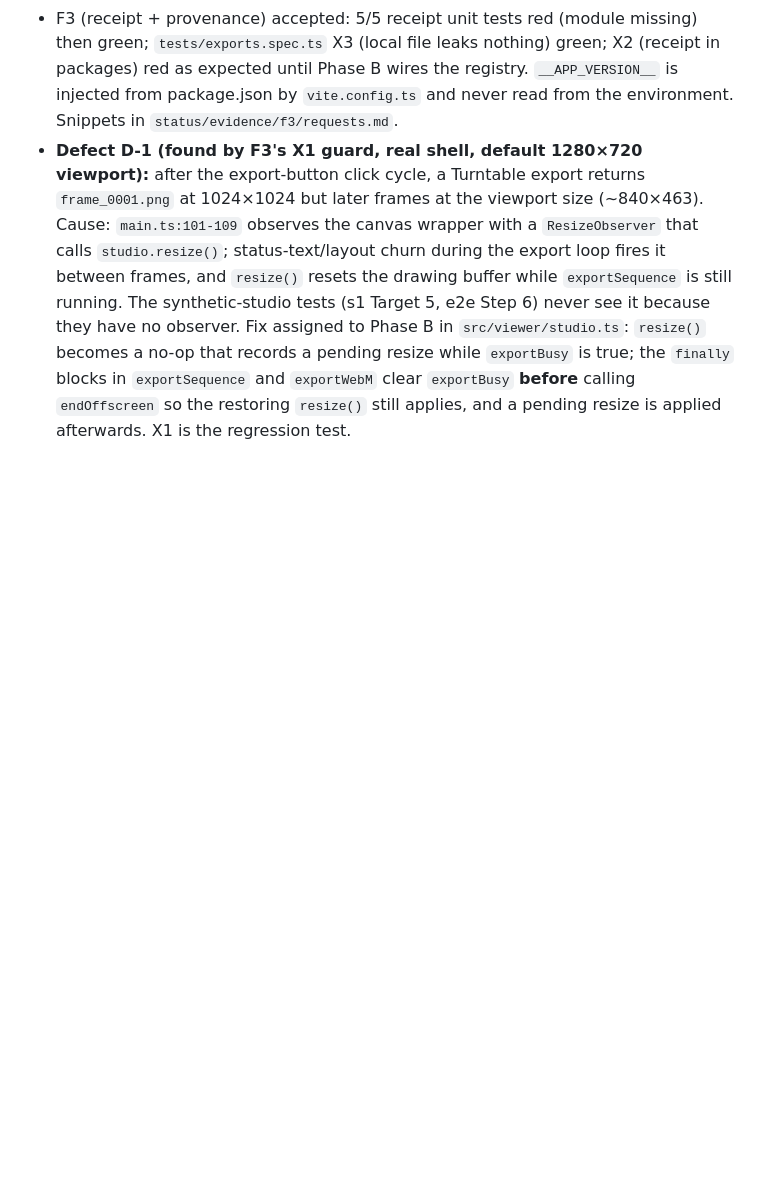
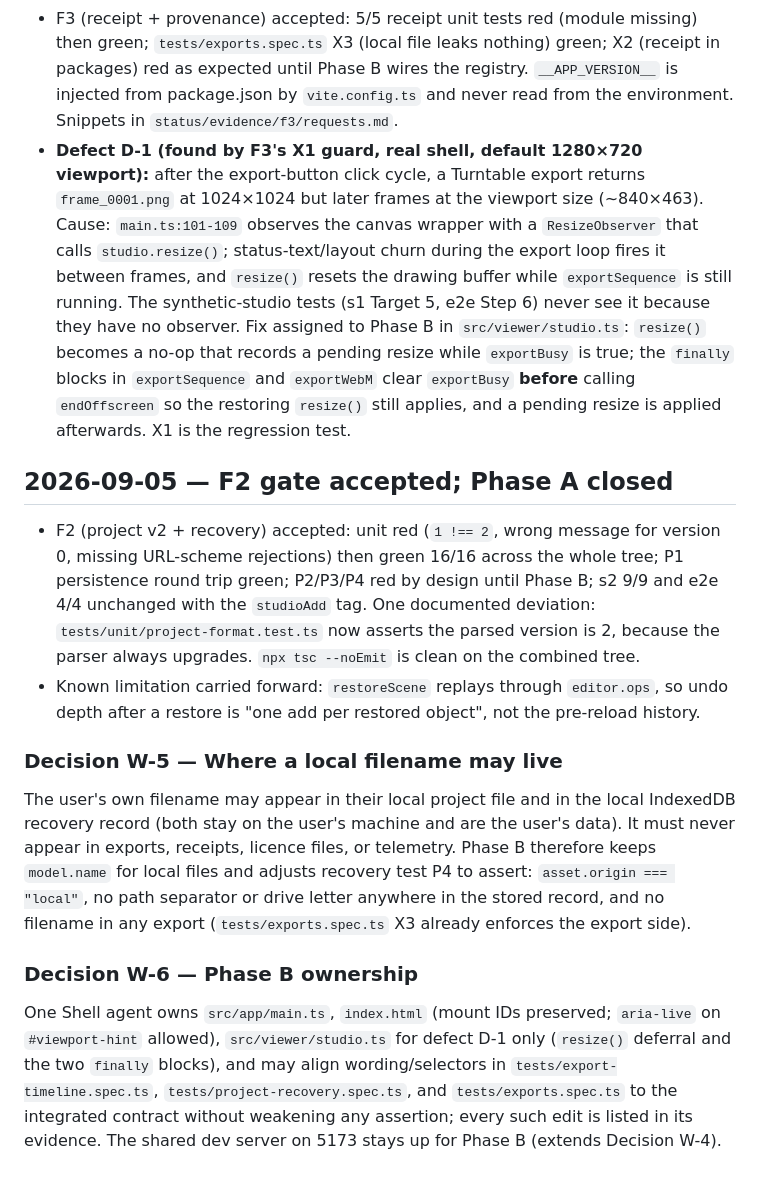
Before and after one commit to muhammadakramarup-spec/studio-web, a Markdown page: status/warden-log.md, the part around the change. Drawn GitHub-style; blank space fills up the shorter version.

Commit message:
docs(status): record F2 gate, Phase A close, and Phase B ownership
Co-Authored-By: Claude Fable 5.1 <noreply@anthropic.com>

```diff
--- a/status/warden-log.md
+++ b/status/warden-log.md
@@ -108,3 +108,31 @@ not hidden. Design Foundation and Shell visual silos remain **not started** pend
   records a pending resize while `exportBusy` is true; the `finally` blocks in `exportSequence` and
   `exportWebM` clear `exportBusy` **before** calling `endOffscreen` so the restoring `resize()`
   still applies, and a pending resize is applied afterwards. X1 is the regression test.
+
+## 2026-09-05 — F2 gate accepted; Phase A closed
+
+- F2 (project v2 + recovery) accepted: unit red (`1 !== 2`, wrong message for version 0, missing
+  URL-scheme rejections) then green 16/16 across the whole tree; P1 persistence round trip green;
+  P2/P3/P4 red by design until Phase B; s2 9/9 and e2e 4/4 unchanged with the `studioAdd` tag.
+  One documented deviation: `tests/unit/project-format.test.ts` now asserts the parsed version is
+  2, because the parser always upgrades. `npx tsc --noEmit` is clean on the combined tree.
+- Known limitation carried forward: `restoreScene` replays through `editor.ops`, so undo depth
+  after a restore is "one add per restored object", not the pre-reload history.
+
+### Decision W-5 — Where a local filename may live
+
+The user's own filename may appear in their local project file and in the local IndexedDB
+recovery record (both stay on the user's machine and are the user's data). It must never appear
+in exports, receipts, licence files, or telemetry. Phase B therefore keeps `model.name` for
+local files and adjusts recovery test P4 to assert: `asset.origin === "local"`, no path
+separator or drive letter anywhere in the stored record, and no filename in any export
+(`tests/exports.spec.ts` X3 already enforces the export side).
+
+### Decision W-6 — Phase B ownership
+
+One Shell agent owns `src/app/main.ts`, `index.html` (mount IDs preserved; `aria-live` on
+`#viewport-hint` allowed), `src/viewer/studio.ts` for defect D-1 only (`resize()` deferral and
+the two `finally` blocks), and may align wording/selectors in `tests/export-timeline.spec.ts`,
+`tests/project-recovery.spec.ts`, and `tests/exports.spec.ts` to the integrated contract without
+weakening any assertion; every such edit is listed in its evidence. The shared dev server on
+5173 stays up for Phase B (extends Decision W-4).
```
